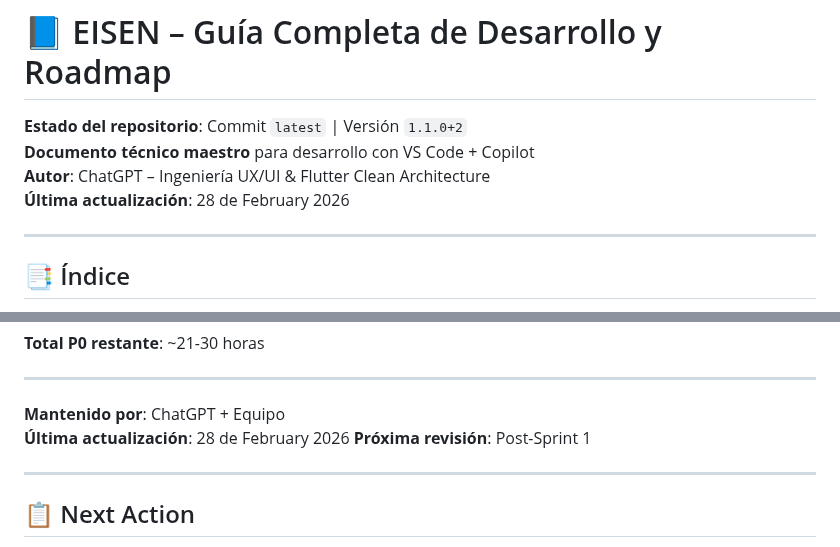
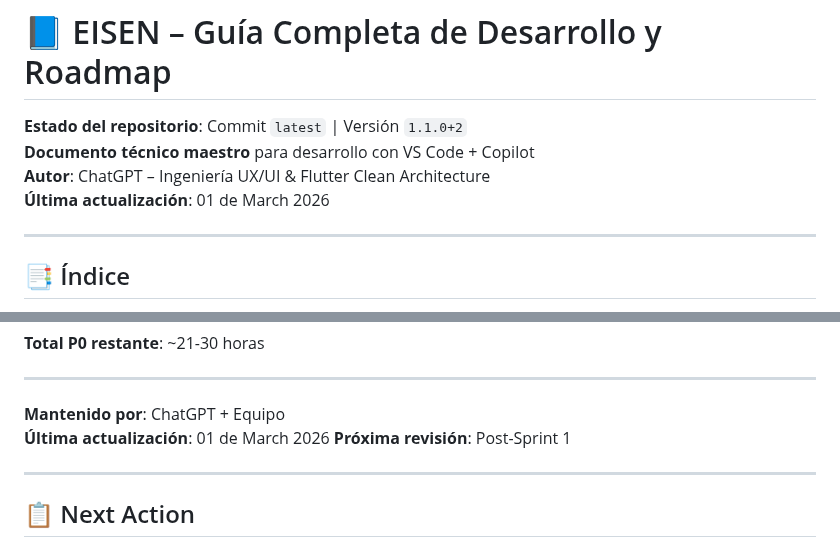
Before and after one commit to eliezeramaya/eisen, a Markdown page: docs/project_status.md, 2 parts joined by grey strips. GitHub-like rendering.

Commit message:
🤖 Auto-update project status [2026-03-01]
- Updated metrics and progress
- Automated daily update

```diff
--- a/docs/project_status.md
+++ b/docs/project_status.md
@@ -3,7 +3,7 @@
 **Estado del repositorio**: Commit `latest` | Versión `1.1.0+2`
 **Documento técnico maestro** para desarrollo con VS Code + Copilot
 **Autor**: ChatGPT – Ingeniería UX/UI & Flutter Clean Architecture
-**Última actualización**: 28 de February 2026
+**Última actualización**: 01 de March 2026
 
 ---
 
@@ -2570,7 +2570,7 @@ Este documento representa el estado completo del proyecto **Eisen** con las últ
 ---
 
 **Mantenido por**: ChatGPT + Equipo
-**Última actualización**: 28 de February 2026
+**Última actualización**: 01 de March 2026
 **Próxima revisión**: Post-Sprint 1
 
 ---
```
